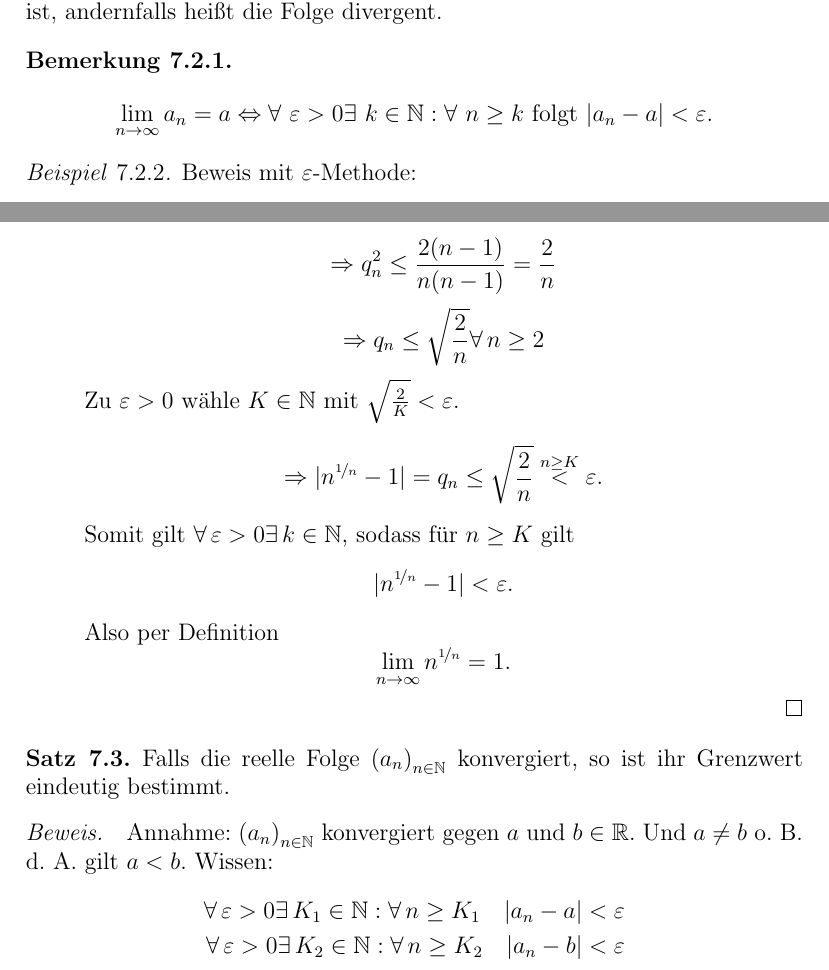
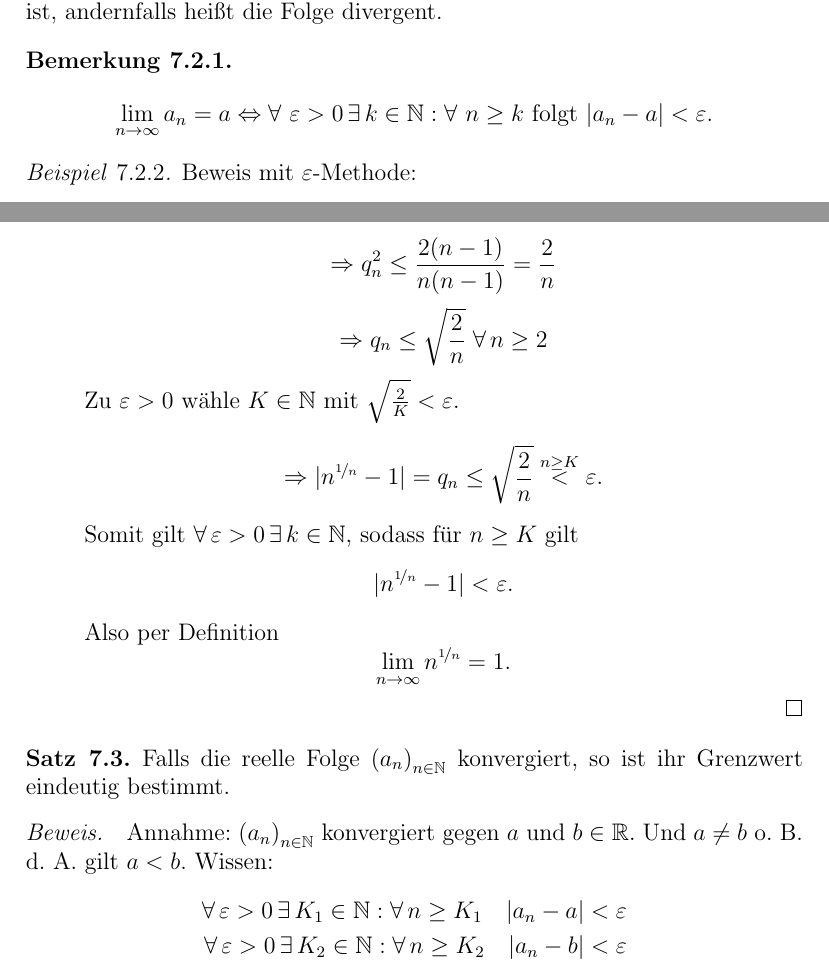
Before and after one commit to pavelzw/Analysis-I-Skript, a LaTeX document (chapters/chapter7.tex): two parts of pages 1 and 4 of 11, joined at a grey line, cut so that both start at the same text. Compiled offline with pdfLaTeX.

Commit message:
Verbesserungen

```diff
--- a/chapters/chapter7.tex
+++ b/chapters/chapter7.tex
@@ -23,7 +23,7 @@
 \end{defi}
 
 \begin{bem}
-	\[\limes{n}a_n = a \Leftrightarrow \forall \, \varepsilon > 0 \exists \, k\in\N: \forall \, n\geq k \text{ folgt } |a_n -a|< \varepsilon.\]
+	\[\limes{n}a_n = a \Leftrightarrow \forall \, \varepsilon > 0 \, \exists k\in\N: \forall \, n\geq k \text{ folgt } |a_n -a|< \varepsilon.\]
 \end{bem}
 
 \begin{bsp}
@@ -95,10 +95,10 @@
 		Setzen \(q_n \coloneqq n^{\nicefrac{1}{n}} -1 >0\) für \(n\geq 2\).
 		\[\Rightarrow n = {(1+q_n)}^n \overset{(*)}{\geq}1+\frac{n(n-1)}{2} q_n^2\]
 		\[\Rightarrow q_n^2 \leq \frac{2(n-1)}{n(n-1)} = \frac{2}{n}\]
-		\[\Rightarrow q_n \leq \sqrt{\frac{2}{n}} \forall n\geq 2\]
+		\[\Rightarrow q_n \leq \sqrt{\frac{2}{n}} \; \forall n\geq 2\]
 		Zu \(\varepsilon >0\) wähle \(K\in\N \) mit \(\sqrt{\frac{2}{K}}<\varepsilon \).
 		\[\Rightarrow |n^{\nicefrac{1}{n}} -1| = q_n \leq \sqrt{\frac{2}{n}} \overset{n\geq K}{<} \varepsilon.\]
-		Somit gilt \(\forall\varepsilon>0\exists k\in\N \), sodass für \(n\geq K\) gilt
+		Somit gilt \( \forall \varepsilon > 0 \, \exists k\in\N \), sodass für \(n\geq K\) gilt
 		\[|n^{\nicefrac{1}{n}} - 1| <\varepsilon.\]
 		Also per Definition
 		\[\limes{n} n^{\nicefrac{1}{n}} = 1.\]
@@ -113,12 +113,12 @@
 	Annahme: \({(a_n)}_{n\in\N}\) konvergiert gegen \(a\) und \(b\in\R \). Und \(a\neq b\) o.\ B.\ d.\ A.\ gilt \(a<b\).
 	Wissen:
 	\begin{align*}
-		\forall \varepsilon>0\exists K_1\in\N: \forall n\geq K_1 \quad |a_n -a| <\varepsilon \\
-		\forall \varepsilon>0\exists K_2\in\N: \forall n\geq K_2 \quad |a_n -b| <\varepsilon
+		\forall \varepsilon > 0 \, \exists K_1\in\N: \forall n\geq K_1 \quad |a_n -a| <\varepsilon \\
+		\forall \varepsilon > 0 \, \exists K_2\in\N: \forall n\geq K_2 \quad |a_n -b| <\varepsilon
 	\end{align*}
 	Setze \(\varepsilon\coloneqq\frac{b-a}{2} >0\).\\
 	Dann folgt für \(n\geq \max \{K_1,K_2\} \)
-	\[b-a = b-a_n + a_n -a \leq \underbrace{|b-a|}_{<\varepsilon} + \underbrace{|a_n-a|}_{<\varepsilon} < 2\varepsilon = b-a \text{\Lightning}\]
+	\[b-a = b-a_n + a_n -a \leq \underbrace{|b-a|}_{<\varepsilon} + \underbrace{|a_n-a|}_{<\varepsilon} < 2\varepsilon = b-a \text{ \Lightning}\]
 	Somit muss \(a=b\) gelten!
 \end{bew}
 
```
Also changed, not shown: chapters/chapter10.tex (+4 -4 lines).
